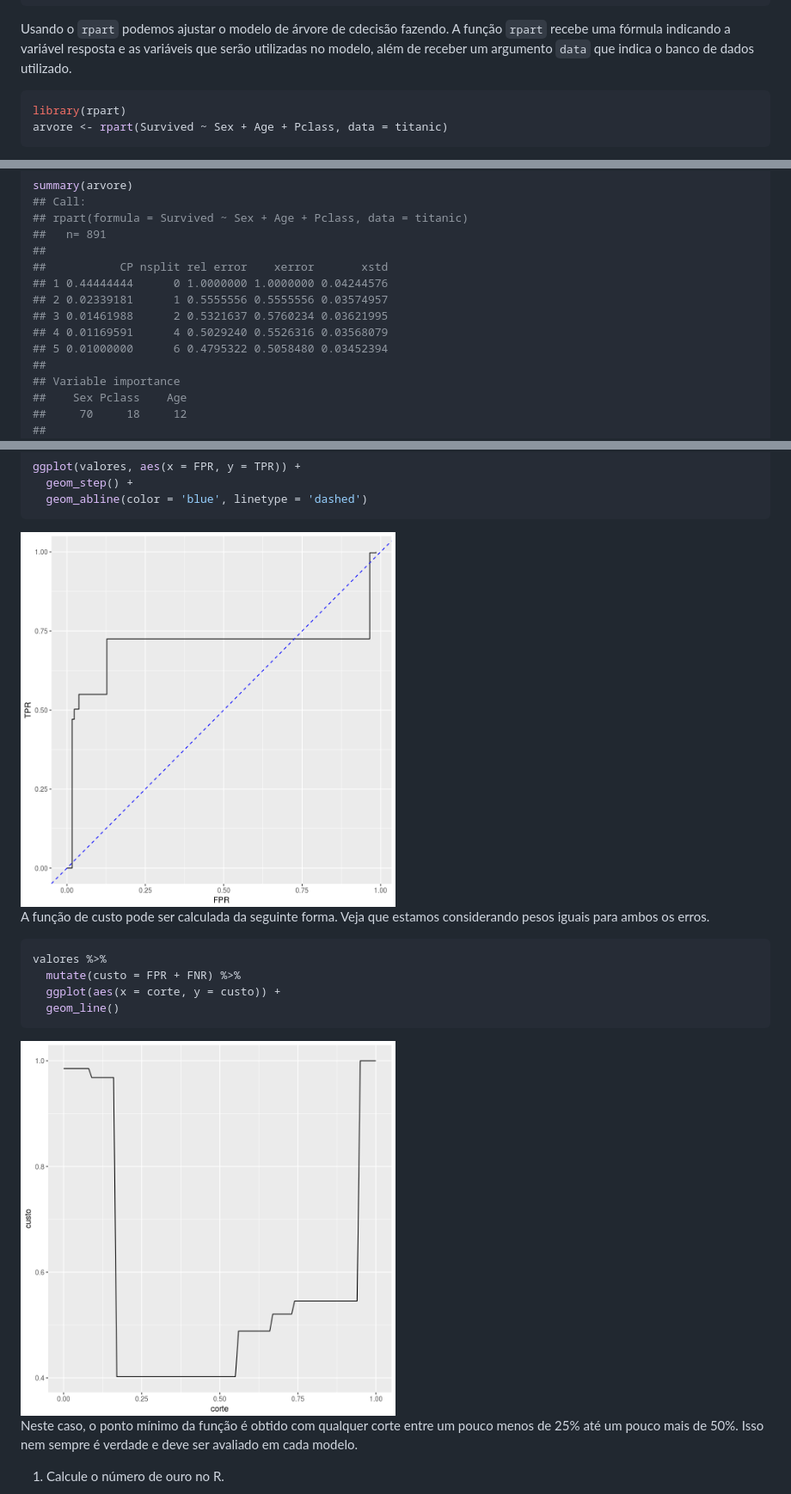
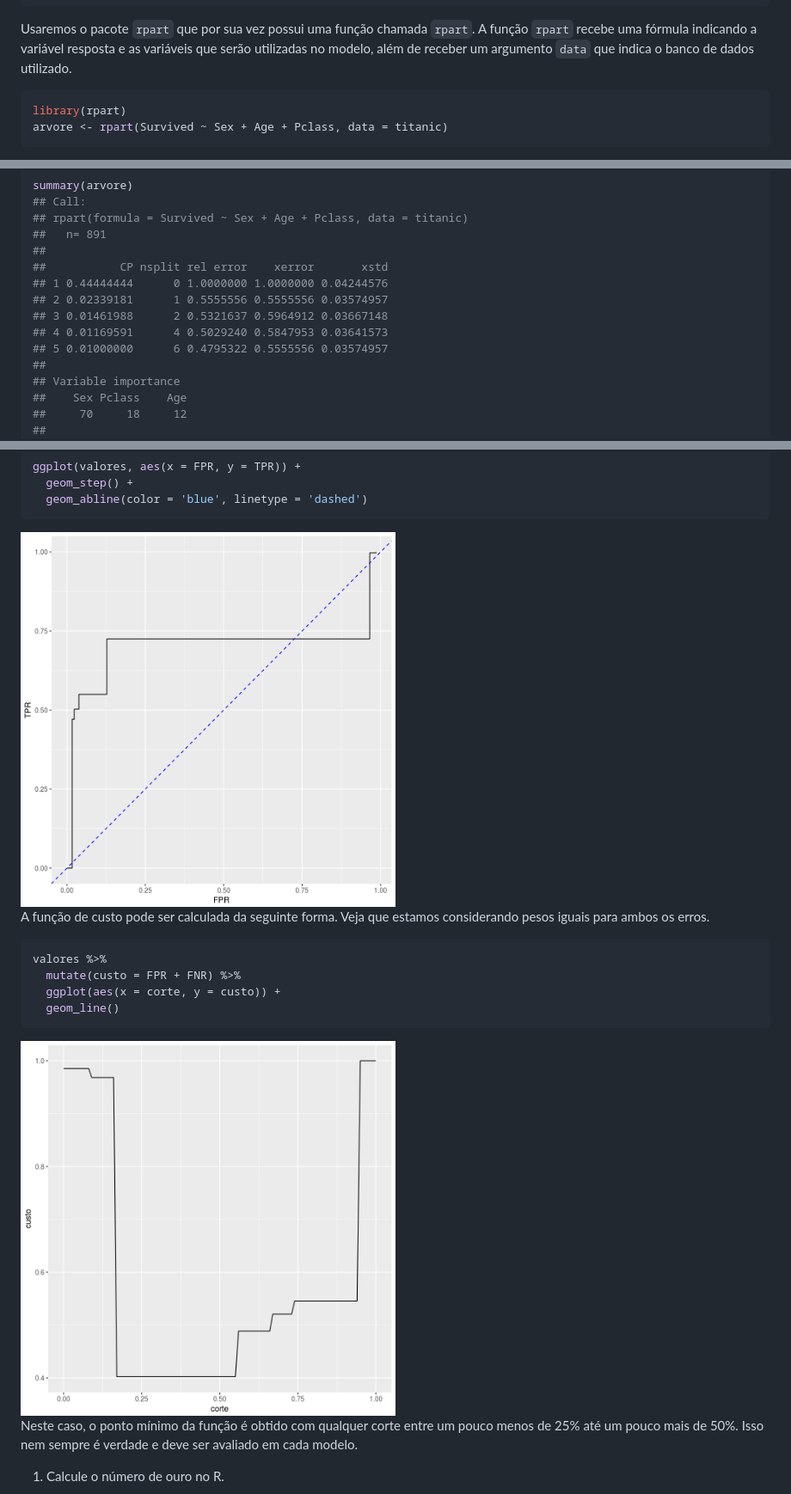
Before and after one commit to curso-r/pu.modelos, a Markdown page: index.md, 3 parts joined by grey strips. Shown: that part at 86% size. Rendered like a GitHub page; pictures changed too: figures/unnamed-chunk-26-1.png, figures/unnamed-chunk-27-1.png (added).

````diff
--- a/index.md
+++ b/index.md
@@ -398,7 +410,7 @@ titanic <- read_csv('data/titanic-train.csv')
 titanic$Survived <- as.factor(titanic$Survived)
 ```
 
-Usando o `rpart` podemos ajustar o modelo de árvore de cdecisão fazendo.
+Usaremos o pacote `rpart` que por sua vez possui uma função chamada `rpart`.
 A função `rpart` recebe uma fórmula indicando a variável resposta e as
 variáveis que serão utilizadas no modelo, além de receber um argumento
 `data` que indica o banco de dados utilizado.
@@ -422,9 +434,9 @@ summary(arvore)
 ##           CP nsplit rel error    xerror       xstd
 ## 1 0.44444444      0 1.0000000 1.0000000 0.04244576
 ## 2 0.02339181      1 0.5555556 0.5555556 0.03574957
-## 3 0.01461988      2 0.5321637 0.5760234 0.03621995
-## 4 0.01169591      4 0.5029240 0.5526316 0.03568079
-## 5 0.01000000      6 0.4795322 0.5058480 0.03452394
+## 3 0.01461988      2 0.5321637 0.5964912 0.03667148
+## 4 0.01169591      4 0.5029240 0.5847953 0.03641573
+## 5 0.01000000      6 0.4795322 0.5555556 0.03574957
 ##
 ## Variable importance
 ##    Sex Pclass    Age
@@ -598,7 +610,7 @@ ggplot(valores, aes(x = FPR, y = TPR)) +
   geom_abline(color = 'blue', linetype = 'dashed')
 ```
 
-<img src="figures//unnamed-chunk-25-1.png" title="plot of chunk unnamed-chunk-25" alt="plot of chunk unnamed-chunk-25" width="50%" height="50%" />
+<img src="figures//unnamed-chunk-26-1.png" title="plot of chunk unnamed-chunk-26" alt="plot of chunk unnamed-chunk-26" width="50%" height="50%" />
 
 A função de custo pode ser calculada da seguinte forma. Veja que estamos considerando
 pesos iguais para ambos os erros.
@@ -611,7 +623,7 @@ valores %>%
   geom_line()
 ```
 
-<img src="figures//unnamed-chunk-26-1.png" title="plot of chunk unnamed-chunk-26" alt="plot of chunk unnamed-chunk-26" width="50%" height="50%" />
+<img src="figures//unnamed-chunk-27-1.png" title="plot of chunk unnamed-chunk-27" alt="plot of chunk unnamed-chunk-27" width="50%" height="50%" />
 
 Neste caso, o ponto mínimo da função é obtido com qualquer corte entre um pouco menos de 25%
 até um pouco mais de 50%. Isso nem sempre é verdade e deve ser avaliado em cada modelo.
````
Also changed, not shown: other parts of index.md (+30 -18 lines), figures/unnamed-chunk-19-1.png, figures/unnamed-chunk-23-1.png.
